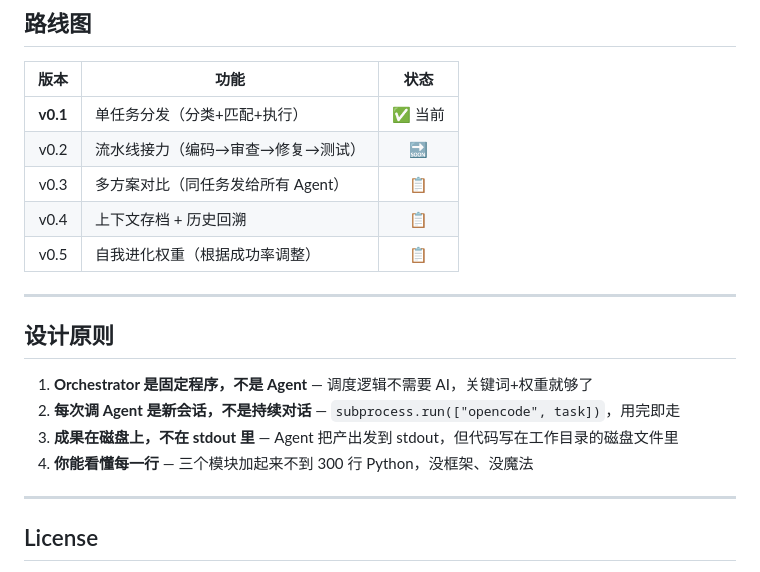
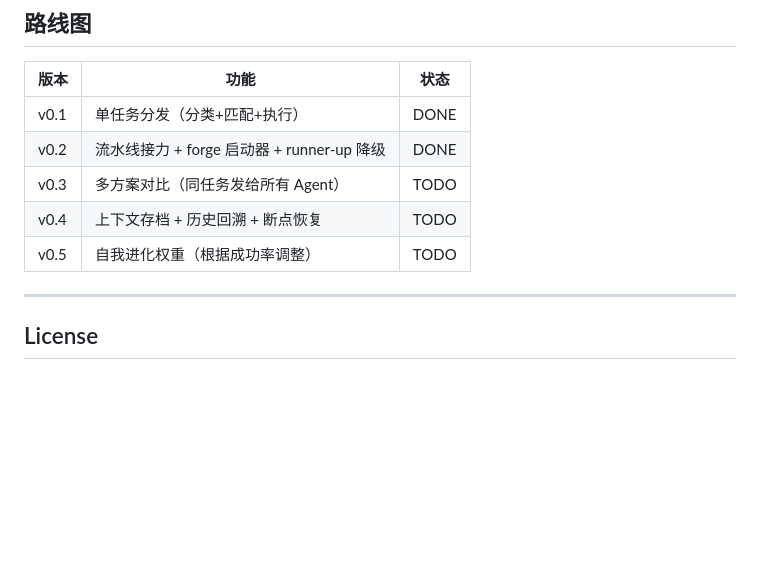
Before and after one commit to you615074-png/agent-forge, a Markdown page: README.md, the part around one of its changes. Drawn GitHub-style; blank space fills up the shorter version.

```diff
--- a/README.md
+++ b/README.md
@@ -146,21 +166,12 @@ classifier:
 ## 路线图
 
 | 版本 | 功能 | 状态 |
-|:---:|------|:---:|
-| **v0.1** | 单任务分发（分类+匹配+执行） | ✅ 当前 |
-| v0.2 | 流水线接力（编码→审查→修复→测试） | 🔜 |
-| v0.3 | 多方案对比（同任务发给所有 Agent） | 📋 |
-| v0.4 | 上下文存档 + 历史回溯 | 📋 |
-| v0.5 | 自我进化权重（根据成功率调整） | 📋 |
-
----
-
-## 设计原则
-
-1. **Orchestrator 是固定程序，不是 Agent** — 调度逻辑不需要 AI，关键词+权重就够了
-2. **每次调 Agent 是新会话，不是持续对话** — `subprocess.run(["opencode", task])`，用完即走
-3. **成果在磁盘上，不在 stdout 里** — Agent 把产出发到 stdout，但代码写在工作目录的磁盘文件里
-4. **你能看懂每一行** — 三个模块加起来不到 300 行 Python，没框架、没魔法
+|---|---|---|
+| v0.1 | 单任务分发（分类+匹配+执行） | DONE |
+| v0.2 | 流水线接力 + forge 启动器 + runner-up 降级 | DONE |
+| v0.3 | 多方案对比（同任务发给所有 Agent） | TODO |
+| v0.4 | 上下文存档 + 历史回溯 + 断点恢复 | TODO |
+| v0.5 | 自我进化权重（根据成功率调整） | TODO |
 
 ---
 
```
Also changed, not shown: other parts of README.md (+101 -81 lines).
